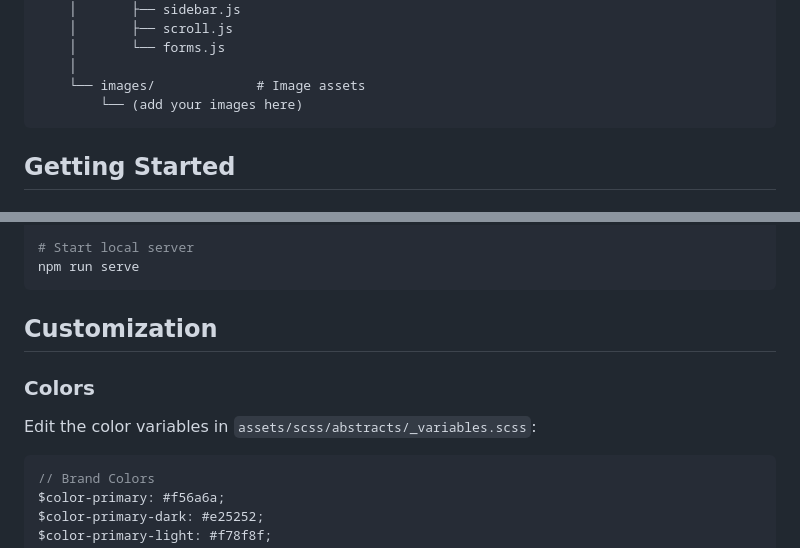
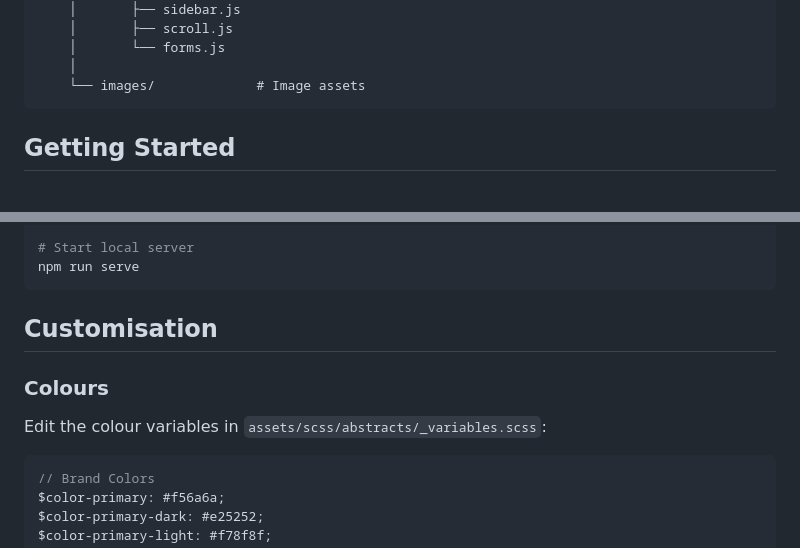
Before and after one commit to GMWolf1988/html5-sass-bootstrap, a Markdown page: README.md, 2 parts joined by grey strips. Rendered like a GitHub page.

Commit message:
Fix spelling and formatting in README.md
Updated spelling of 'SASS' to 'Sass' and 'Customization' to 'Customisation'. Changed 'Colors' to 'Colours' for consistency.

````diff
--- a/README.md
+++ b/README.md
@@ -66,7 +66,6 @@ html5-bootstrap/
     │       └── forms.js
     │
     └── images/             # Image assets
-        └── (add your images here)
 ```
 
 ## Getting Started
@@ -106,11 +105,11 @@ npm run sass:compressed
 npm run serve
 ```
 
-## Customization
+## Customisation
 
-### Colors
+### Colours
 
-Edit the color variables in `assets/scss/abstracts/_variables.scss`:
+Edit the colour variables in `assets/scss/abstracts/_variables.scss`:
 
 ```scss
 // Brand Colors
````
Also changed, not shown: other parts of README.md (+1 -1 lines).
